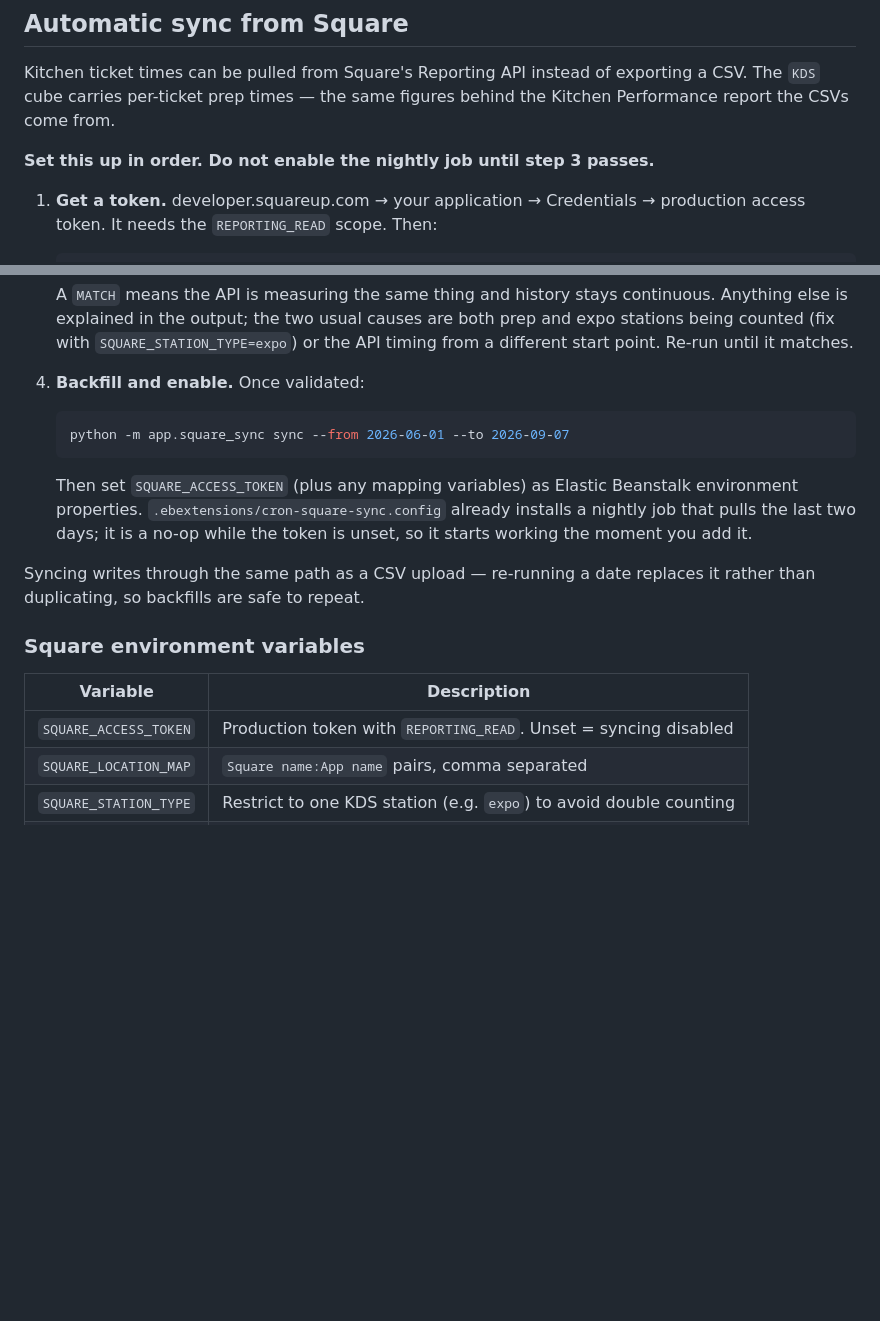
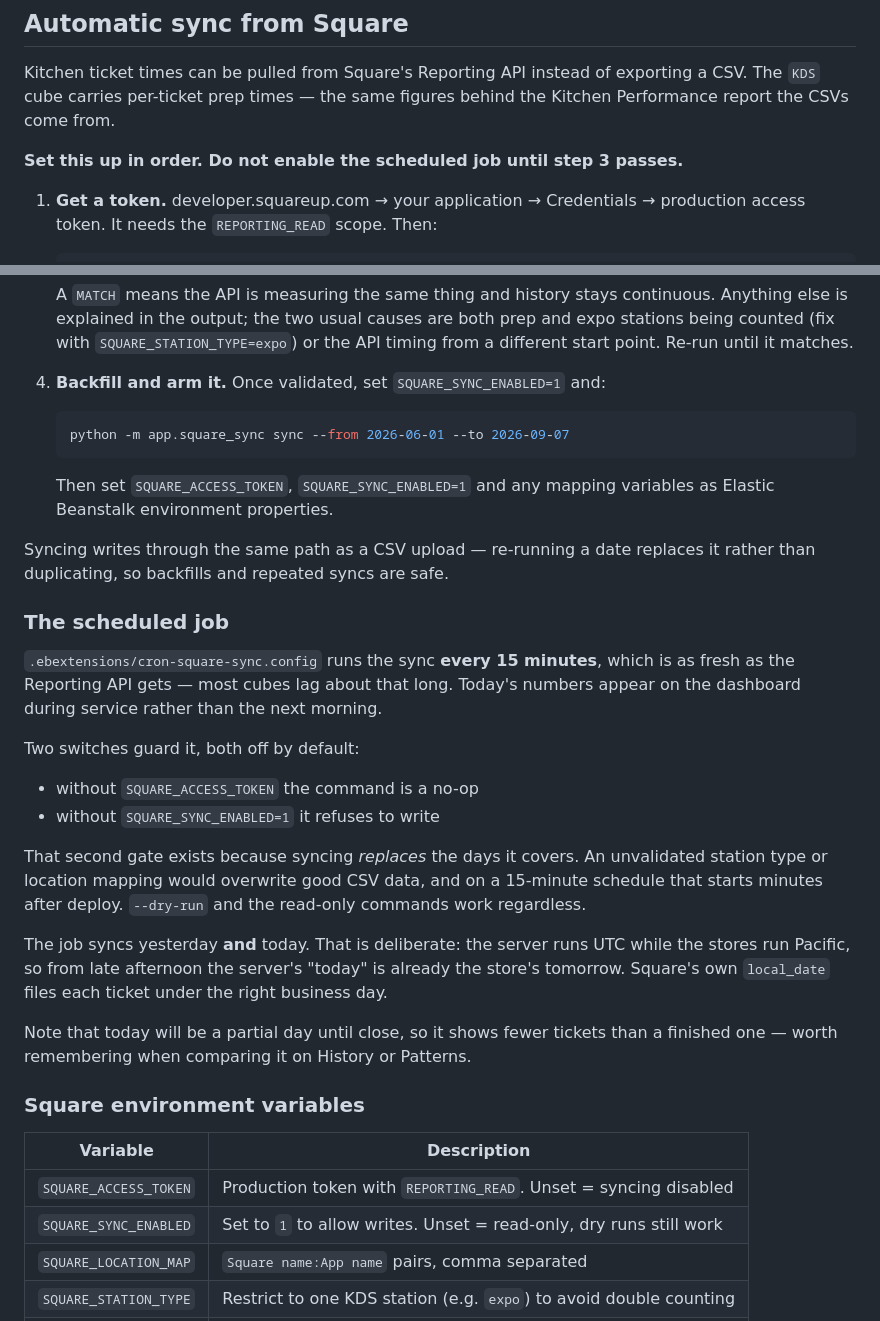
Before and after one commit to YeemsCoffee/lossanalysis, a Markdown page: README.md, 2 parts joined by grey strips. Rendered like a GitHub page; blank space fills up the shorter version.

Commit message:
Document the 15-minute cadence, the write gate, and the UTC/Pacific window
Co-Authored-By: Claude Opus 5 <noreply@anthropic.com>
Claude-Session: https://claude.ai/code/session_01XrPXQykZAH65bzkBRzKDvE

````diff
--- a/README.md
+++ b/README.md
@@ -63,7 +63,7 @@ Kitchen ticket times can be pulled from Square's Reporting API instead of
 exporting a CSV. The `KDS` cube carries per-ticket prep times — the same
 figures behind the Kitchen Performance report the CSVs come from.
 
-**Set this up in order. Do not enable the nightly job until step 3 passes.**
+**Set this up in order. Do not enable the scheduled job until step 3 passes.**
 
 1. **Get a token.** developer.squareup.com → your application → Credentials →
    production access token. It needs the `REPORTING_READ` scope. Then:
@@ -102,25 +102,50 @@ figures behind the Kitchen Performance report the CSVs come from.
    `SQUARE_STATION_TYPE=expo`) or the API timing from a different start point.
    Re-run until it matches.
 
-4. **Backfill and enable.** Once validated:
+4. **Backfill and arm it.** Once validated, set `SQUARE_SYNC_ENABLED=1` and:
 
    ```bash
    python -m app.square_sync sync --from 2026-06-01 --to 2026-09-07
    ```
 
-   Then set `SQUARE_ACCESS_TOKEN` (plus any mapping variables) as Elastic
-   Beanstalk environment properties. `.ebextensions/cron-square-sync.config`
-   already installs a nightly job that pulls the last two days; it is a no-op
-   while the token is unset, so it starts working the moment you add it.
+   Then set `SQUARE_ACCESS_TOKEN`, `SQUARE_SYNC_ENABLED=1` and any mapping
+   variables as Elastic Beanstalk environment properties.
 
 Syncing writes through the same path as a CSV upload — re-running a date
-replaces it rather than duplicating, so backfills are safe to repeat.
+replaces it rather than duplicating, so backfills and repeated syncs are safe.
+
+### The scheduled job
+
+`.ebextensions/cron-square-sync.config` runs the sync **every 15 minutes**,
+which is as fresh as the Reporting API gets — most cubes lag about that long.
+Today's numbers appear on the dashboard during service rather than the next
+morning.
+
+Two switches guard it, both off by default:
+
+- without `SQUARE_ACCESS_TOKEN` the command is a no-op
+- without `SQUARE_SYNC_ENABLED=1` it refuses to write
+
+That second gate exists because syncing *replaces* the days it covers. An
+unvalidated station type or location mapping would overwrite good CSV data,
+and on a 15-minute schedule that starts minutes after deploy. `--dry-run`
+and the read-only commands work regardless.
+
+The job syncs yesterday **and** today. That is deliberate: the server runs
+UTC while the stores run Pacific, so from late afternoon the server's "today"
+is already the store's tomorrow. Square's own `local_date` files each ticket
+under the right business day.
+
+Note that today will be a partial day until close, so it shows fewer tickets
+than a finished one — worth remembering when comparing it on History or
+Patterns.
 
 ### Square environment variables
 
 | Variable | Description |
 |----------|-------------|
 | `SQUARE_ACCESS_TOKEN` | Production token with `REPORTING_READ`. Unset = syncing disabled |
+| `SQUARE_SYNC_ENABLED` | Set to `1` to allow writes. Unset = read-only, dry runs still work |
 | `SQUARE_LOCATION_MAP` | `Square name:App name` pairs, comma separated |
 | `SQUARE_STATION_TYPE` | Restrict to one KDS station (e.g. `expo`) to avoid double counting |
 | `SQUARE_API_BASE` | Defaults to `https://connect.squareup.com/reporting` |
````
